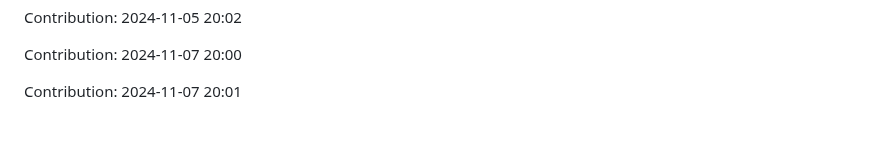
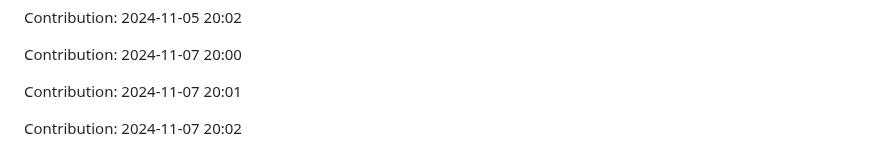
Before and after one commit to sohamgoswami07/AI-Tic-Tac-Toe, a Markdown page: README.md, the part around the change. GitHub-like rendering; blank space fills up the shorter version.

Commit message:
"Contribution: 2024-11-07 20:02"

```diff
--- a/README.md
+++ b/README.md
@@ -311,3 +311,5 @@ Contribution: 2024-11-05 20:02
 Contribution: 2024-11-07 20:00
 
 Contribution: 2024-11-07 20:01
+
+Contribution: 2024-11-07 20:02
```
